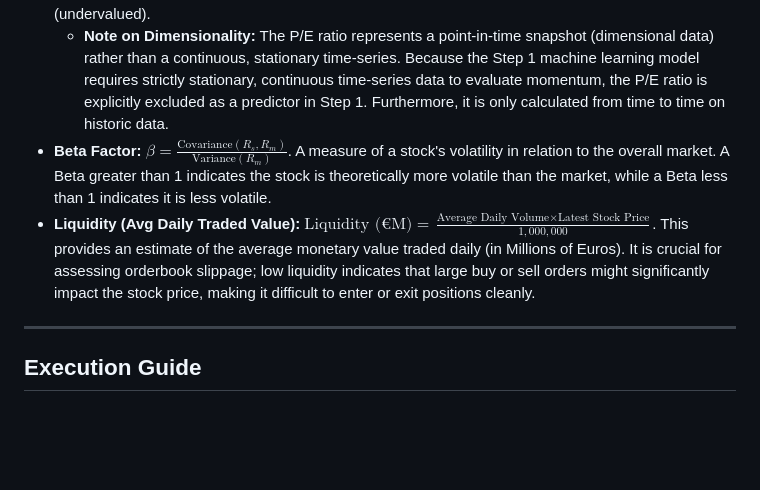
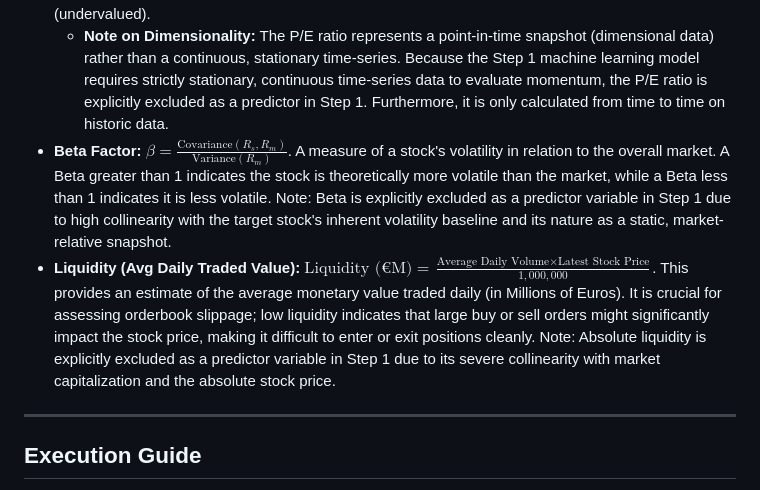
Before and after one commit to kleinnconrad/stock-predictor, a Markdown page: README.md, the part around the change. Drawn GitHub-style; blank space fills up the shorter version.

Commit message:
docs: document exclusion of Beta and Liquidity from Step 1 predictor variables in README

```diff
--- a/README.md
+++ b/README.md
@@ -128,8 +128,8 @@ While the prediction models rely on time-series analysis and fundamental rules,
 
 * **P/E Ratio (KGV):** $\text{P/E} = \frac{\text{Current Stock Price}}{\text{Earnings Per Share (EPS)}}$. The Price-to-Earnings ratio measures a company's current share price relative to its per-share earnings. A high P/E could mean that a stock's price is high relative to earnings and possibly overvalued, or that investors expect high growth rates in the future. Conversely, a low P/E might indicate that the current stock price is low relative to earnings (undervalued).
   * **Note on Dimensionality:** The P/E ratio represents a point-in-time snapshot (dimensional data) rather than a continuous, stationary time-series. Because the Step 1 machine learning model requires strictly stationary, continuous time-series data to evaluate momentum, the P/E ratio is explicitly excluded as a predictor in Step 1. Furthermore, it is only calculated from time to time on historic data.
-* **Beta Factor:** $\beta = \frac{\text{Covariance}(R_s, R_m)}{\text{Variance}(R_m)}$. A measure of a stock's volatility in relation to the overall market. A Beta greater than 1 indicates the stock is theoretically more volatile than the market, while a Beta less than 1 indicates it is less volatile.
-* **Liquidity (Avg Daily Traded Value):** $\text{Liquidity (€M)} = \frac{\text{Average Daily Volume} \times \text{Latest Stock Price}}{1,000,000}$. This provides an estimate of the average monetary value traded daily (in Millions of Euros). It is crucial for assessing orderbook slippage; low liquidity indicates that large buy or sell orders might significantly impact the stock price, making it difficult to enter or exit positions cleanly.
+* **Beta Factor:** $\beta = \frac{\text{Covariance}(R_s, R_m)}{\text{Variance}(R_m)}$. A measure of a stock's volatility in relation to the overall market. A Beta greater than 1 indicates the stock is theoretically more volatile than the market, while a Beta less than 1 indicates it is less volatile. Note: Beta is explicitly excluded as a predictor variable in Step 1 due to high collinearity with the target stock's inherent volatility baseline and its nature as a static, market-relative snapshot.
+* **Liquidity (Avg Daily Traded Value):** $\text{Liquidity (€M)} = \frac{\text{Average Daily Volume} \times \text{Latest Stock Price}}{1,000,000}$. This provides an estimate of the average monetary value traded daily (in Millions of Euros). It is crucial for assessing orderbook slippage; low liquidity indicates that large buy or sell orders might significantly impact the stock price, making it difficult to enter or exit positions cleanly. Note: Absolute liquidity is explicitly excluded as a predictor variable in Step 1 due to its severe collinearity with market capitalization and the absolute stock price.
 
 ---
 
```
